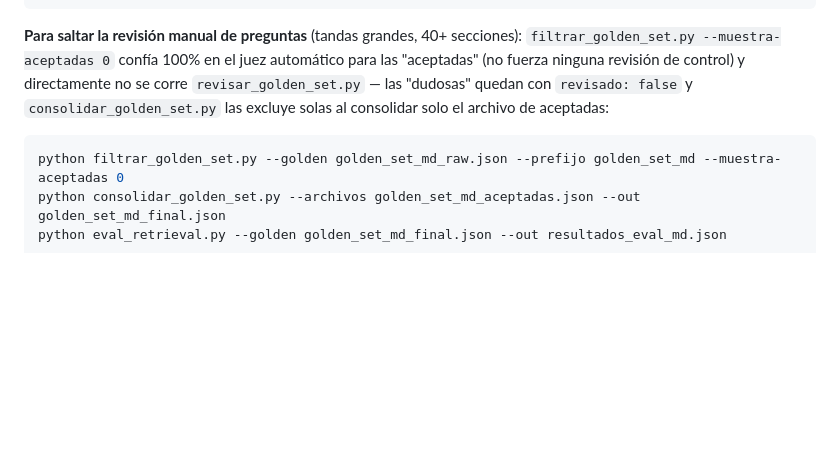
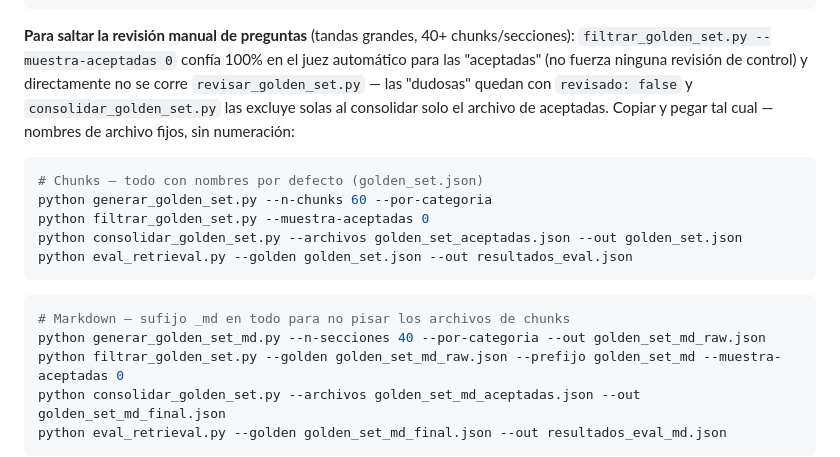
Before and after one commit to FiboNacci-codder/rag312_else, a Markdown page: docs/readme.md, the part around the change. Drawn GitHub-style; blank space fills up the shorter version.

Commit message:
feat: update readme

````diff
--- a/docs/readme.md
+++ b/docs/readme.md
@@ -827,13 +827,24 @@ python consolidar_golden_set.py \
 ```
 
 **Para saltar la revisión manual de preguntas** (tandas grandes, 40+
-secciones): `filtrar_golden_set.py --muestra-aceptadas 0` confía 100% en el
-juez automático para las "aceptadas" (no fuerza ninguna revisión de
-control) y directamente no se corre `revisar_golden_set.py` — las "dudosas"
-quedan con `revisado: false` y `consolidar_golden_set.py` las excluye solas
-al consolidar solo el archivo de aceptadas:
+chunks/secciones): `filtrar_golden_set.py --muestra-aceptadas 0` confía
+100% en el juez automático para las "aceptadas" (no fuerza ninguna
+revisión de control) y directamente no se corre `revisar_golden_set.py` —
+las "dudosas" quedan con `revisado: false` y `consolidar_golden_set.py`
+las excluye solas al consolidar solo el archivo de aceptadas. Copiar y
+pegar tal cual — nombres de archivo fijos, sin numeración:
 
 ```bash
+# Chunks — todo con nombres por defecto (golden_set.json)
+python generar_golden_set.py --n-chunks 60 --por-categoria
+python filtrar_golden_set.py --muestra-aceptadas 0
+python consolidar_golden_set.py --archivos golden_set_aceptadas.json --out golden_set.json
+python eval_retrieval.py --golden golden_set.json --out resultados_eval.json
+```
+
+```bash
+# Markdown — sufijo _md en todo para no pisar los archivos de chunks
+python generar_golden_set_md.py --n-secciones 40 --por-categoria --out golden_set_md_raw.json
 python filtrar_golden_set.py --golden golden_set_md_raw.json --prefijo golden_set_md --muestra-aceptadas 0
 python consolidar_golden_set.py --archivos golden_set_md_aceptadas.json --out golden_set_md_final.json
 python eval_retrieval.py --golden golden_set_md_final.json --out resultados_eval_md.json
````
